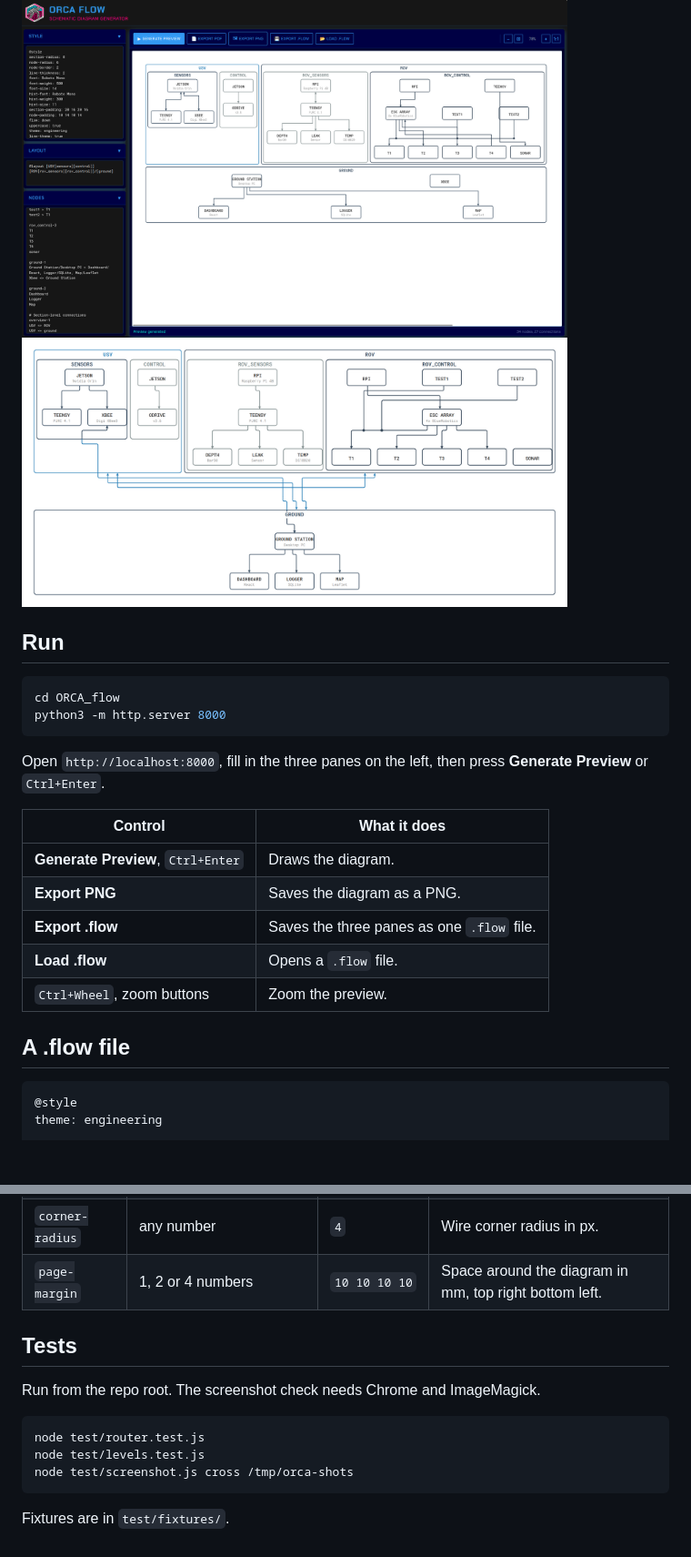
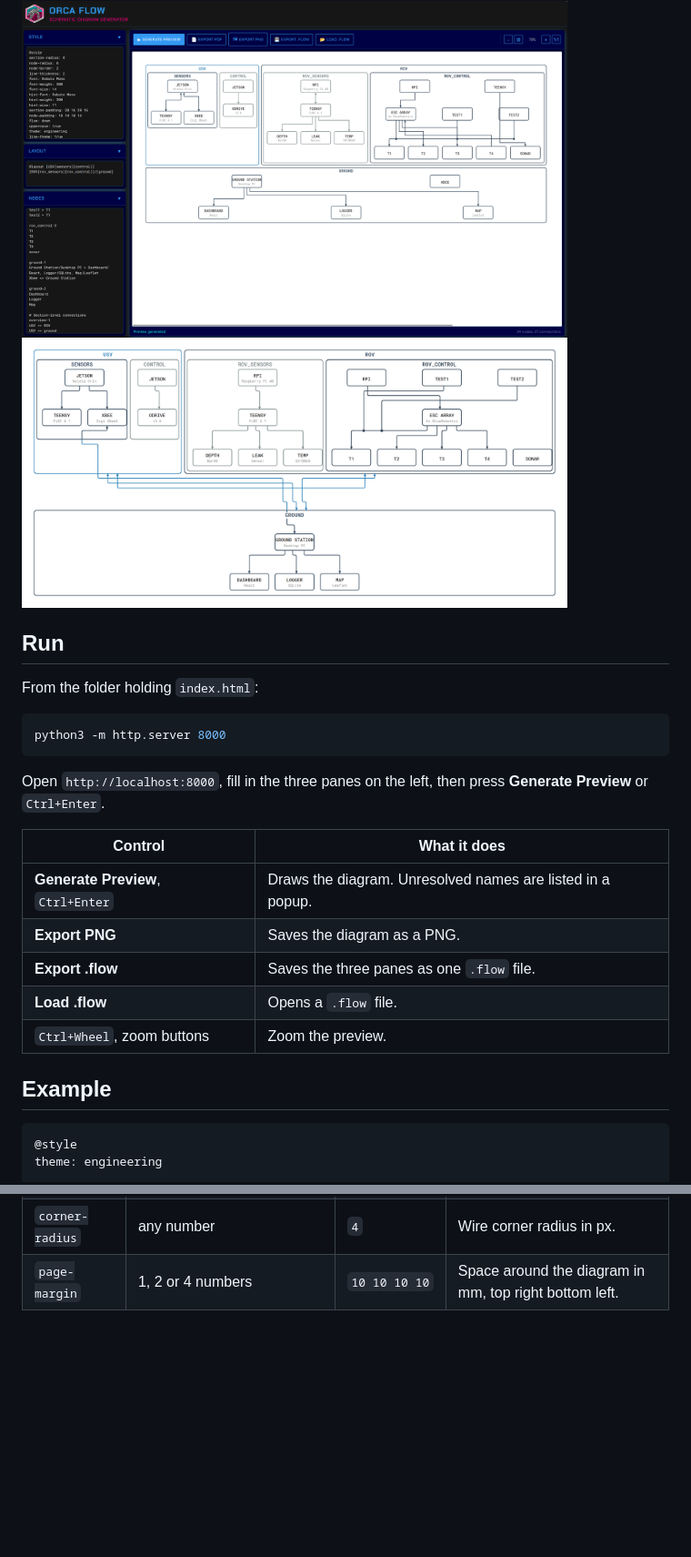
Before and after one commit to roboticsmick/ORCA_flow, a Markdown page: README.md, 2 parts joined by grey strips. Shown at 91% size. Drawn GitHub-style; blank space fills up the shorter version.

````diff
--- a/README.md
+++ b/README.md
@@ -7,24 +7,25 @@ Write a system diagram as text and get a schematic with clean, non-overlapping o
 
 ## Run
 
+From the folder holding `index.html`:
+
 ```sh
-cd ORCA_flow
 python3 -m http.server 8000
 ```
 
 Open `http://localhost:8000`, fill in the three panes on the left, then press **Generate Preview** or `Ctrl+Enter`.
 
 | Control | What it does |
-|---|---|
-| **Generate Preview**, `Ctrl+Enter` | Draws the diagram. |
+| --- | --- |
+| **Generate Preview**, `Ctrl+Enter` | Draws the diagram. Unresolved names are listed in a popup. |
 | **Export PNG** | Saves the diagram as a PNG. |
 | **Export .flow** | Saves the three panes as one `.flow` file. |
 | **Load .flow** | Opens a `.flow` file. |
 | `Ctrl+Wheel`, zoom buttons | Zoom the preview. |
 
-## A .flow file
+## Example
 
-```
+```text
 @style
 theme: engineering
 
@@ -120,15 +108,3 @@ Write these in `@style` as `key: value`. Numbers may carry a unit, such as `14px
 | `line-spacing` | any number | `15` | Space between parallel wires in px. |
 | `corner-radius` | any number | `4` | Wire corner radius in px. |
 | `page-margin` | 1, 2 or 4 numbers | `10 10 10 10` | Space around the diagram in mm, top right bottom left. |
-
-## Tests
-
-Run from the repo root. The screenshot check needs Chrome and ImageMagick.
-
-```sh
-node test/router.test.js
-node test/levels.test.js
-node test/screenshot.js cross /tmp/orca-shots
-```
-
-Fixtures are in `test/fixtures/`.
````
Also changed, not shown: other parts of README.md (+27 -40 lines).
